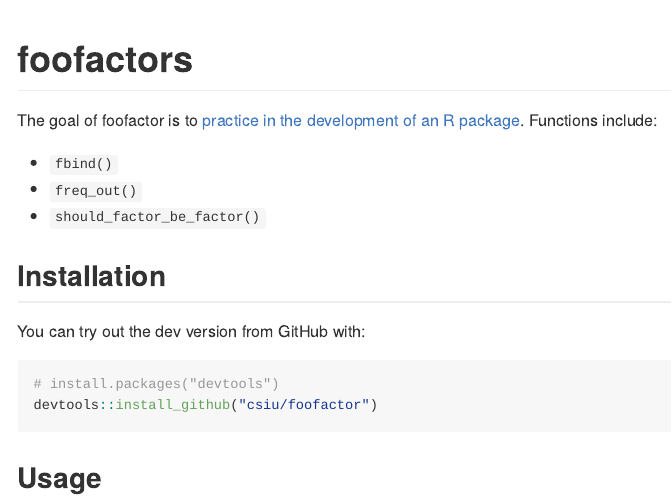
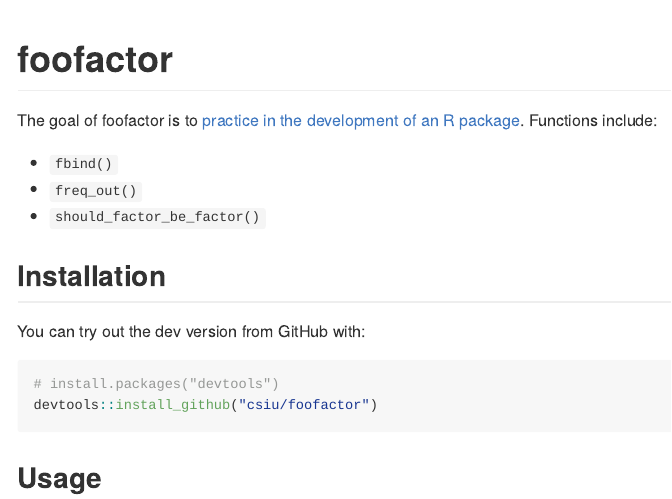
Before and after one commit to vedangvyas/foofactor, an R Markdown document (README.Rmd): the page in a window 1100 px wide, from its top. The pictures show the output file README.md that the author committed with the source, drawn offline in the style of GitHub.

Commit message:
package is called foofactor (no plural)

````diff
--- a/README.Rmd
+++ b/README.Rmd
@@ -11,7 +11,7 @@
 )
 ```
 
-# foofactors
+# foofactor
 The goal of foofactor is to [practice in the development of an R package](http://stat545-ubc.github.io/packages00_index.html). Functions include:
 
 - `fbind()`
````
Also changed, not shown: README.md.
